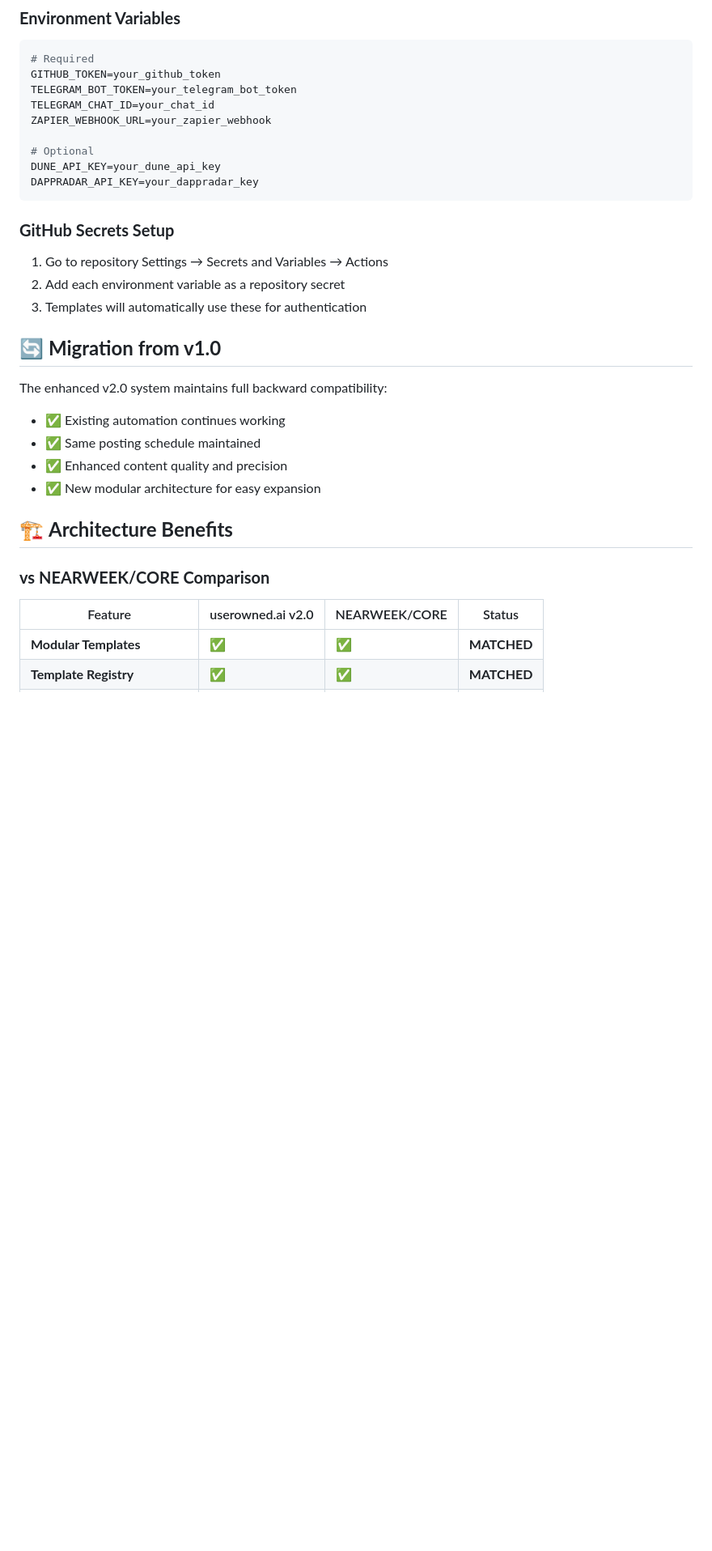
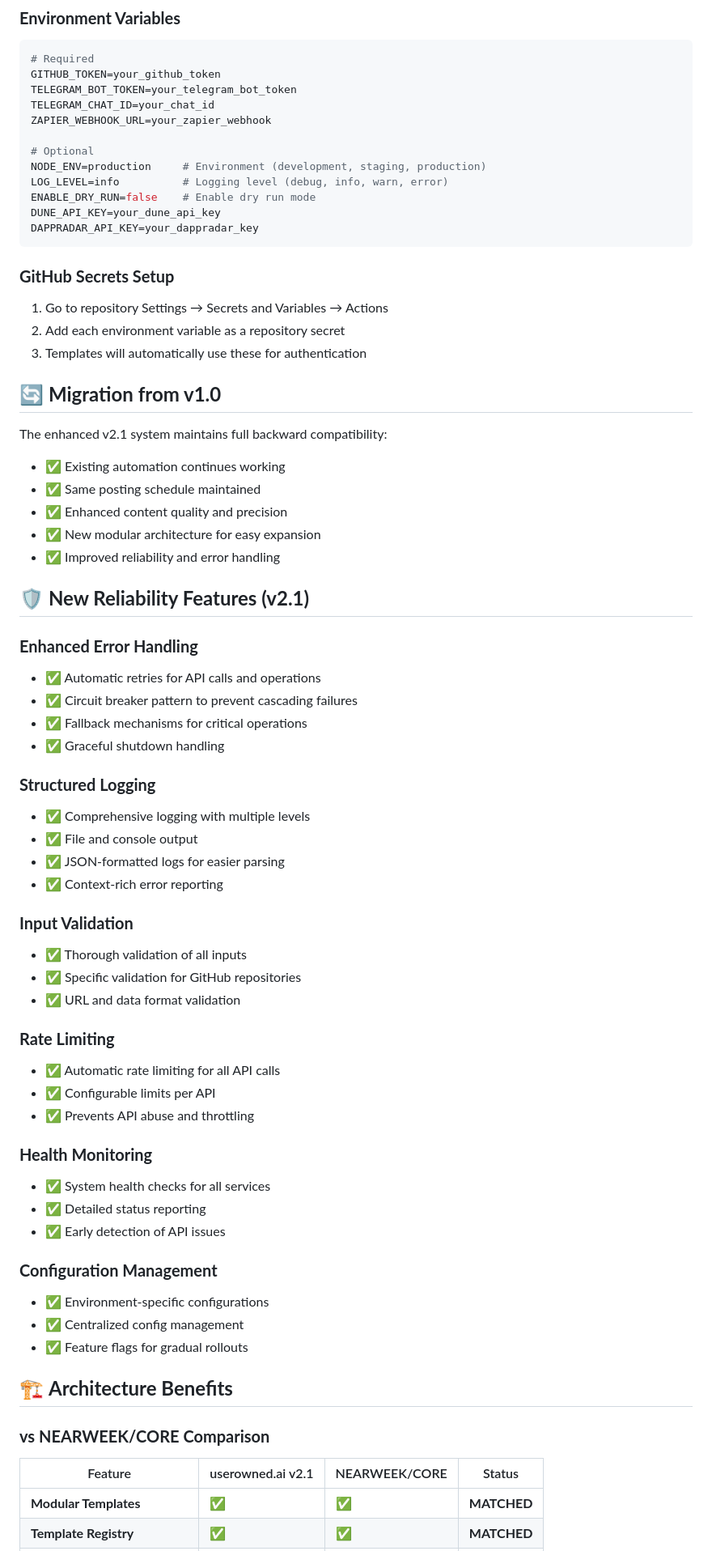
Before and after one commit to NEARWEEK/userowned.ai, a Markdown page: README.md, the part around one of its changes. Shown at 81% size. GitHub-like rendering; blank space fills up the shorter version.

Commit message:
Update README with new reliability features documentation

````diff
--- a/README.md
+++ b/README.md
@@ -168,6 +189,9 @@ TELEGRAM_CHAT_ID=your_chat_id
 ZAPIER_WEBHOOK_URL=your_zapier_webhook
 
 # Optional
+NODE_ENV=production     # Environment (development, staging, production)
+LOG_LEVEL=info          # Logging level (debug, info, warn, error)
+ENABLE_DRY_RUN=false    # Enable dry run mode
 DUNE_API_KEY=your_dune_api_key
 DAPPRADAR_API_KEY=your_dappradar_key
 ```
@@ -179,16 +203,51 @@ DAPPRADAR_API_KEY=your_dappradar_key
 
 ## 🔄 **Migration from v1.0**
 
-The enhanced v2.0 system maintains full backward compatibility:
+The enhanced v2.1 system maintains full backward compatibility:
 - ✅ Existing automation continues working
 - ✅ Same posting schedule maintained
 - ✅ Enhanced content quality and precision
 - ✅ New modular architecture for easy expansion
+- ✅ Improved reliability and error handling
+
+## 🛡️ **New Reliability Features (v2.1)**
+
+### **Enhanced Error Handling**
+- ✅ Automatic retries for API calls and operations
+- ✅ Circuit breaker pattern to prevent cascading failures
+- ✅ Fallback mechanisms for critical operations
+- ✅ Graceful shutdown handling
+
+### **Structured Logging**
+- ✅ Comprehensive logging with multiple levels
+- ✅ File and console output
+- ✅ JSON-formatted logs for easier parsing
+- ✅ Context-rich error reporting
+
+### **Input Validation**
+- ✅ Thorough validation of all inputs
+- ✅ Specific validation for GitHub repositories
+- ✅ URL and data format validation
+
+### **Rate Limiting**
+- ✅ Automatic rate limiting for all API calls
+- ✅ Configurable limits per API
+- ✅ Prevents API abuse and throttling
+
+### **Health Monitoring**
+- ✅ System health checks for all services
+- ✅ Detailed status reporting
+- ✅ Early detection of API issues
+
+### **Configuration Management**
+- ✅ Environment-specific configurations
+- ✅ Centralized config management
+- ✅ Feature flags for gradual rollouts
 
 ## 🏗️ **Architecture Benefits**
 
 ### **vs NEARWEEK/CORE Comparison**
-| Feature | userowned.ai v2.0 | NEARWEEK/CORE | Status |
+| Feature | userowned.ai v2.1 | NEARWEEK/CORE | Status |
 |---------|-------------------|---------------|--------|
 | **Modular Templates** | ✅ | ✅ | **MATCHED** |
 | **Template Registry** | ✅ | ✅ | **MATCHED** |
````
Also changed, not shown: other parts of README.md (+33 -7 lines).
